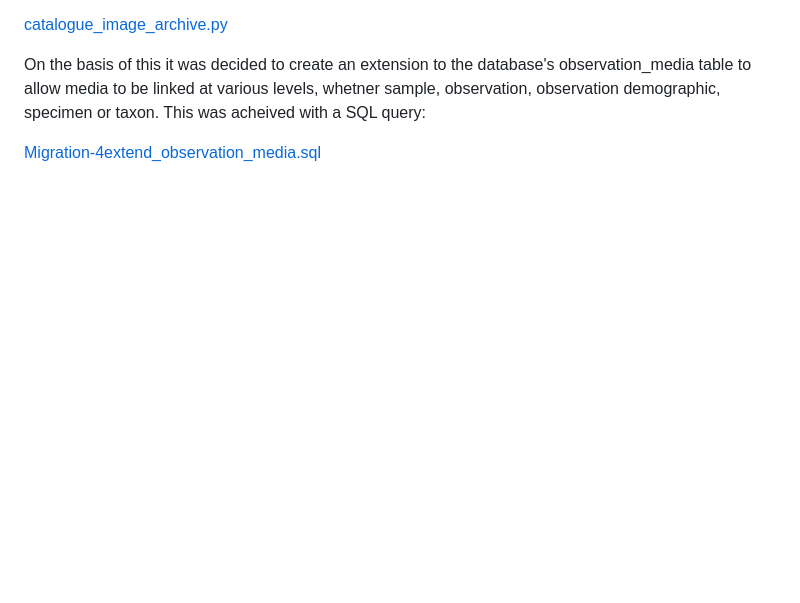
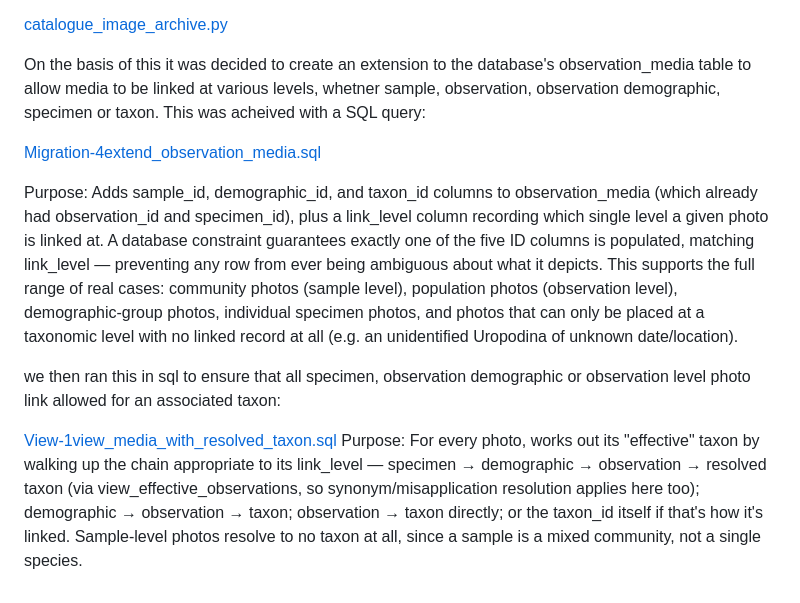
Before and after one commit to drmjshepherd/Aphanologia, a Markdown page: README.md, the part around the change. Rendered like a GitHub page; blank space fills up the shorter version.

```diff
--- a/README.md
+++ b/README.md
@@ -579,3 +579,10 @@ The following script was run to walk through an archive of images where folders
  On the basis of this it was decided to create an extension to the database's observation_media table to allow media to be linked at various levels, whetner sample, observation, observation demographic, specimen or taxon.  This was acheived with a SQL query:
 
  [Migration-4extend_observation_media.sql](Migration-4extend_observation_media.sql)
+
+Purpose: Adds sample_id, demographic_id, and taxon_id columns to observation_media (which already had observation_id and specimen_id), plus a link_level column recording which single level a given photo is linked at. A database constraint guarantees exactly one of the five ID columns is populated, matching link_level — preventing any row from ever being ambiguous about what it depicts. This supports the full range of real cases: community photos (sample level), population photos (observation level), demographic-group photos, individual specimen photos, and photos that can only be placed at a taxonomic level with no linked record at all (e.g. an unidentified Uropodina of unknown date/location).
+
+we then ran this in sql to ensure that all specimen, observation demographic or observation level photo link allowed for an associated taxon:
+
+[View-1view_media_with_resolved_taxon.sql](View-1view_media_with_resolved_taxon.sql)
+Purpose: For every photo, works out its "effective" taxon by walking up the chain appropriate to its link_level — specimen → demographic → observation → resolved taxon (via view_effective_observations, so synonym/misapplication resolution applies here too); demographic → observation → taxon; observation → taxon directly; or the taxon_id itself if that's how it's linked. Sample-level photos resolve to no taxon at all, since a sample is a mixed community, not a single species.
```
